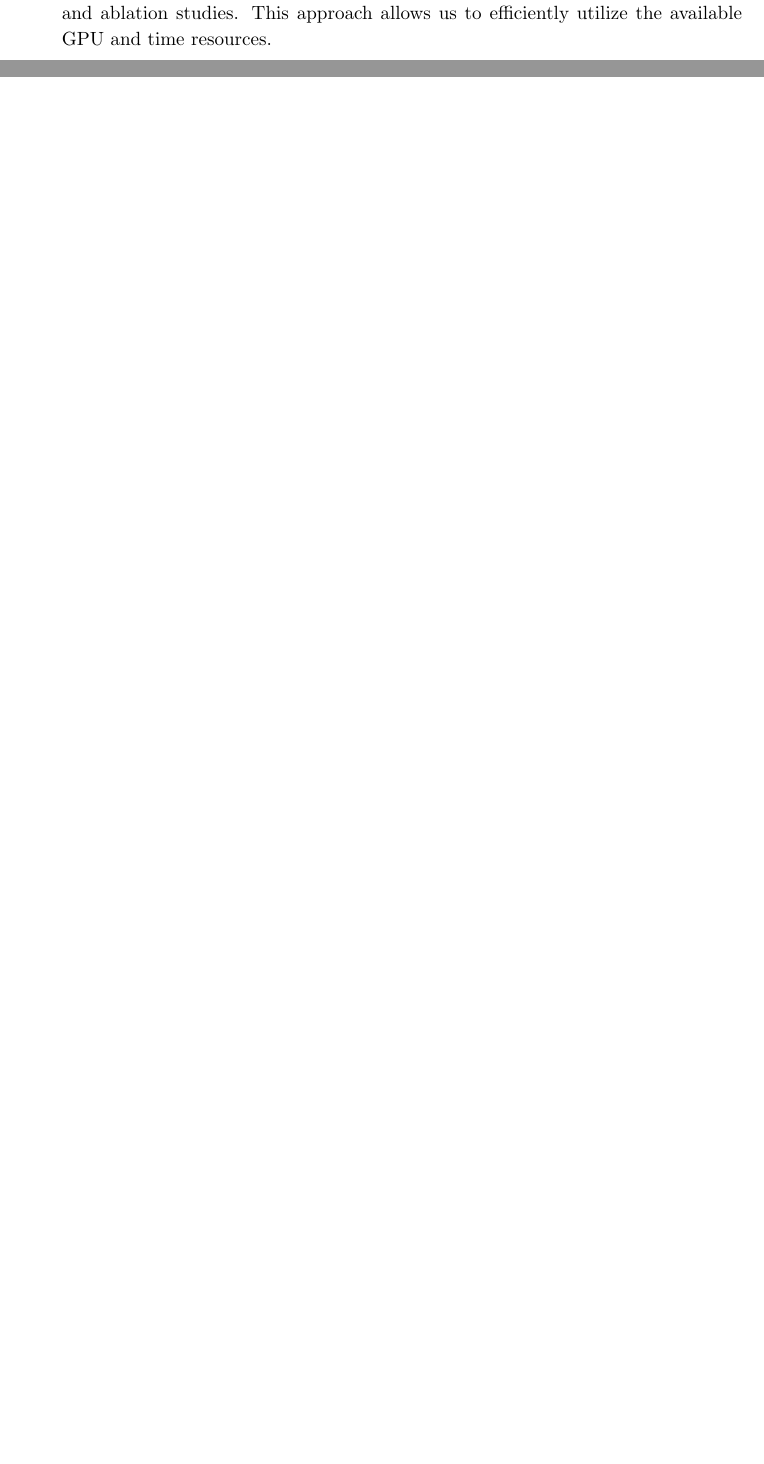
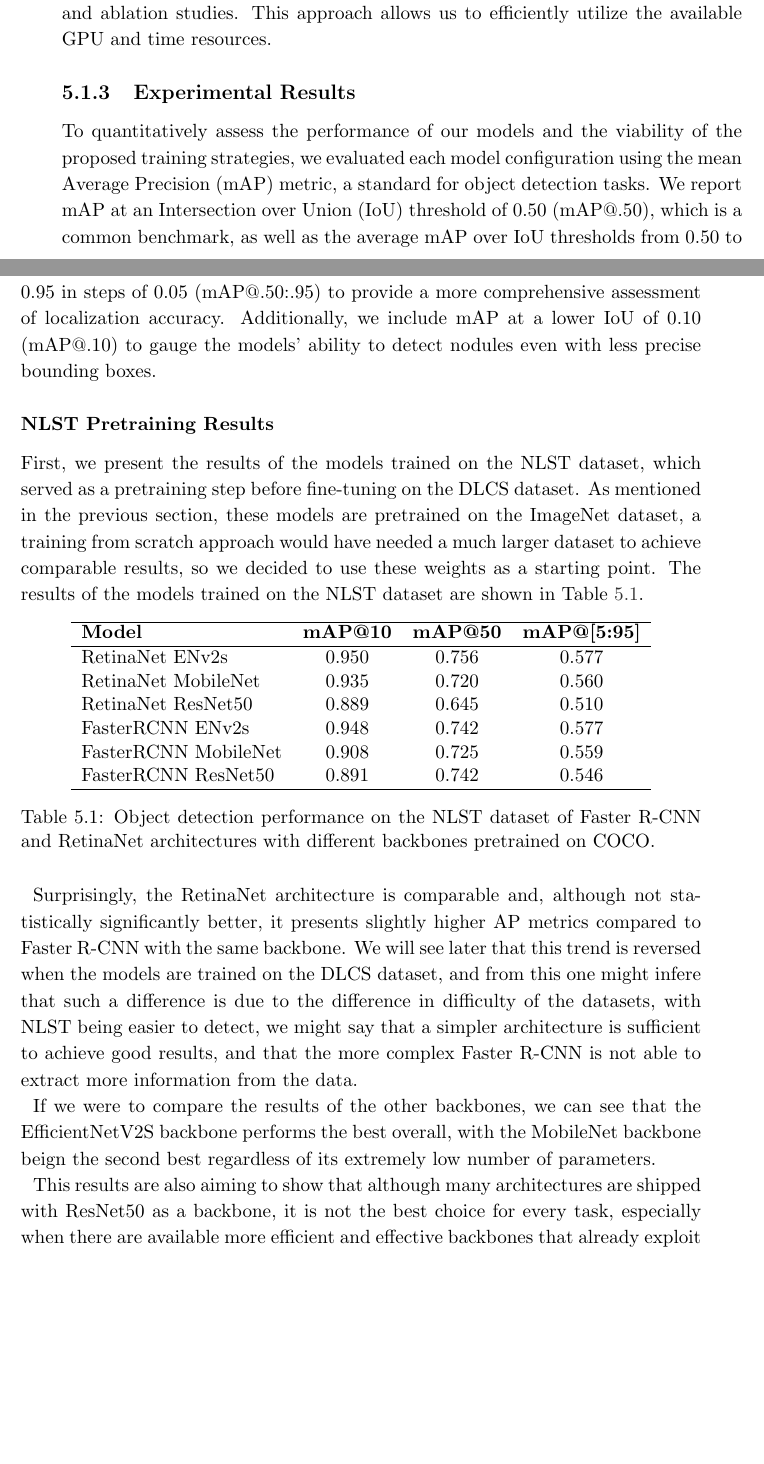
Before and after one commit to andreaborghesi00/msc-thesis, a LaTeX thesis (thesis.tex, which reads src/06-results.tex, tables/nlst-models.tex): two parts of pages 29 and 30 of 37 before the commit and two parts of pages 29 and 30 of 39 after it, joined at a grey line, cut so that both start at the same text, the shorter picture padded with empty space. Compiled offline with pdfLaTeX.

Commit message:
discussing detectors results

```diff
--- a/src/06-results.tex
+++ b/src/06-results.tex
@@ -38,3 +37,19 @@ Lastly, for the DLCS dataset, the 3-channels contain the previous, current, and
 
 The experiments were run using \texttt{parallel} to allow queuing multiple training runs on the same GPU, which is particularly useful for hyperparameter tuning and ablation studies. This approach allows us to efficiently utilize the available GPU and time resources.
 
+\subsection{Experimental Results}
+To quantitatively assess the performance of our models and the viability of the proposed training strategies, we evaluated each model configuration using the mean Average Precision (mAP) metric, a standard for object detection tasks. We report mAP at an Intersection over Union (IoU) threshold of 0.50 (mAP@.50), which is a common benchmark, as well as the average mAP over IoU thresholds from 0.50 to 0.95 in steps of 0.05 (mAP@.50:.95) to provide a more comprehensive assessment of localization accuracy. Additionally, we include mAP at a lower IoU of 0.10 (mAP@.10) to gauge the models' ability to detect nodules even with less precise bounding boxes.
+
+\subsubsection{NLST Pretraining Results}
+First, we present the results of the models trained on the NLST dataset, which served as a pretraining step before fine-tuning on the DLCS dataset.
+As mentioned in the previous section, these models are pretrained on the ImageNet dataset, a training from scratch approach would have needed a much larger dataset to achieve comparable results, so we decided to use these weights as a starting point.
+The results of the models trained on the NLST dataset are shown in Table \ref{tab:nlst-models}.
+
+\input{tables/nlst-models.tex}
+
+Surprisingly, the RetinaNet architecture is comparable and, although not statistically significantly better, it presents slightly higher AP metrics compared to Faster R-CNN with the same backbone.
+We will see later that this trend is reversed when the models are trained on the DLCS dataset, and from this one might infere that such a difference is due to the difference in difficulty of the datasets, with NLST being easier to detect, we might say that a simpler architecture is sufficient to achieve good results, and that the more complex Faster R-CNN is not able to extract more information from the data.
+
+If we were to compare the results of the other backbones, we can see that the EfficientNetV2S backbone performs the best overall, with the MobileNet backbone beign the second best regardless of its extremely low number of parameters.
+
+This results are also aiming to show that although many architectures are shipped with ResNet50 as a backbone, it is not the best choice for every task, especially when there are available more efficient and effective backbones that already exploit residual connections and other techniques to improve performance.
--- a/tables/nlst-models.tex
+++ b/tables/nlst-models.tex
@@ -1,17 +1,17 @@
 \begin{table}[h]
     \centering
+    \begin{tabular}{lccc}
+        \hline
+        \textbf{Model} & \textbf{mAP@10} & \textbf{mAP@50} & \textbf{mAP@[5:95]} \\
+        \hline
+        RetinaNet ENv2s      & 0.950 & 0.756 & 0.577 \\
+        RetinaNet MobileNet  & 0.935 & 0.720 & 0.560  \\
+        RetinaNet ResNet50   & 0.889 & 0.645 & 0.510  \\
+        FasterRCNN ENv2s     & 0.948 & 0.742 & 0.577  \\
+        FasterRCNN MobileNet & 0.908 & 0.725 & 0.559  \\
+        FasterRCNN ResNet50  & 0.891 & 0.742 & 0.546  \\
+        \hline
+    \end{tabular}
     \caption{Object detection performance on the NLST dataset of Faster R-CNN and RetinaNet architectures with different backbones pretrained on COCO.}
     \label{tab:nlst-models}
-    \begin{tabular}{lccc}
-    \hline
-    \textbf{Model} & \textbf{mAP@10} & \textbf{mAP@50} & \textbf{mAP@[.5:.95]} \\
-    \hline
-    RetinaNet MobileNet  & 0.935 & 0.720 & 0.560  \\
-    RetinaNet ENv2s      & 0.950 & 0.756 & 0.577 \\
-    RetinaNet ResNet50   & 0.889 & 0.645 & 0.510  \\
-    FasterRCNN ResNet50  & 0.891 & 0.742 & 0.546  \\
-    FasterRCNN MobileNet & 0.908 & 0.725 & 0.559  \\
-    FasterRCNN ENv2s     & 0.948 & 0.742 & 0.577  \\
-    \hline
-    \end{tabular}
 \end{table}
```
Also changed, not shown: tables/dlcs-models-not-pretrained.tex (+12 -12 lines), tables/dlcs-models-pretrained.tex (+6 -6 lines), src/06-results.tex (19 more changed lines).
